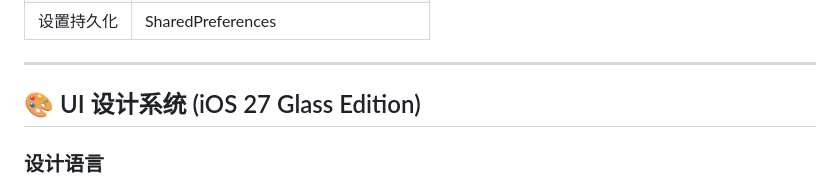
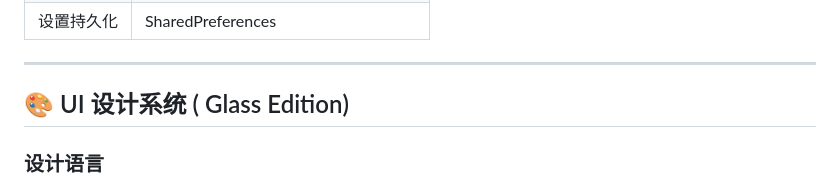
Before and after one commit to Kimcop-kc/PerchPlay, a Markdown page: README.md, the part around the change. Drawn GitHub-style.

```diff
--- a/README.md
+++ b/README.md
@@ -218,7 +218,7 @@ flutter run
 
 ---
 
-## 🎨 UI 设计系统 (iOS 27 Glass Edition)
+## 🎨 UI 设计系统 ( Glass Edition)
 
 ### 设计语言
 - **毛玻璃 BackdropFilter** — 全页面实时模糊背景 (sigmaX/Y: 20-28)
```
